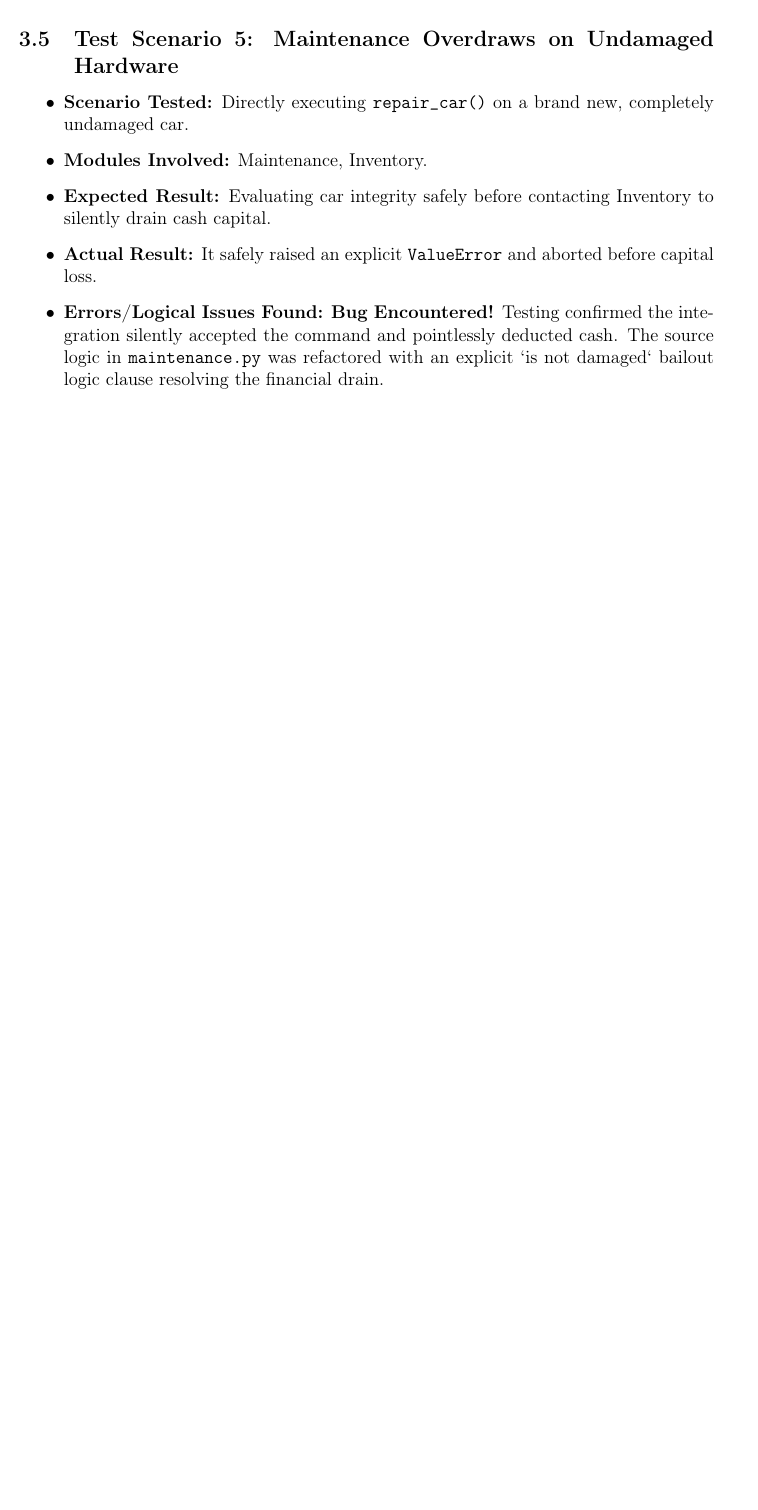
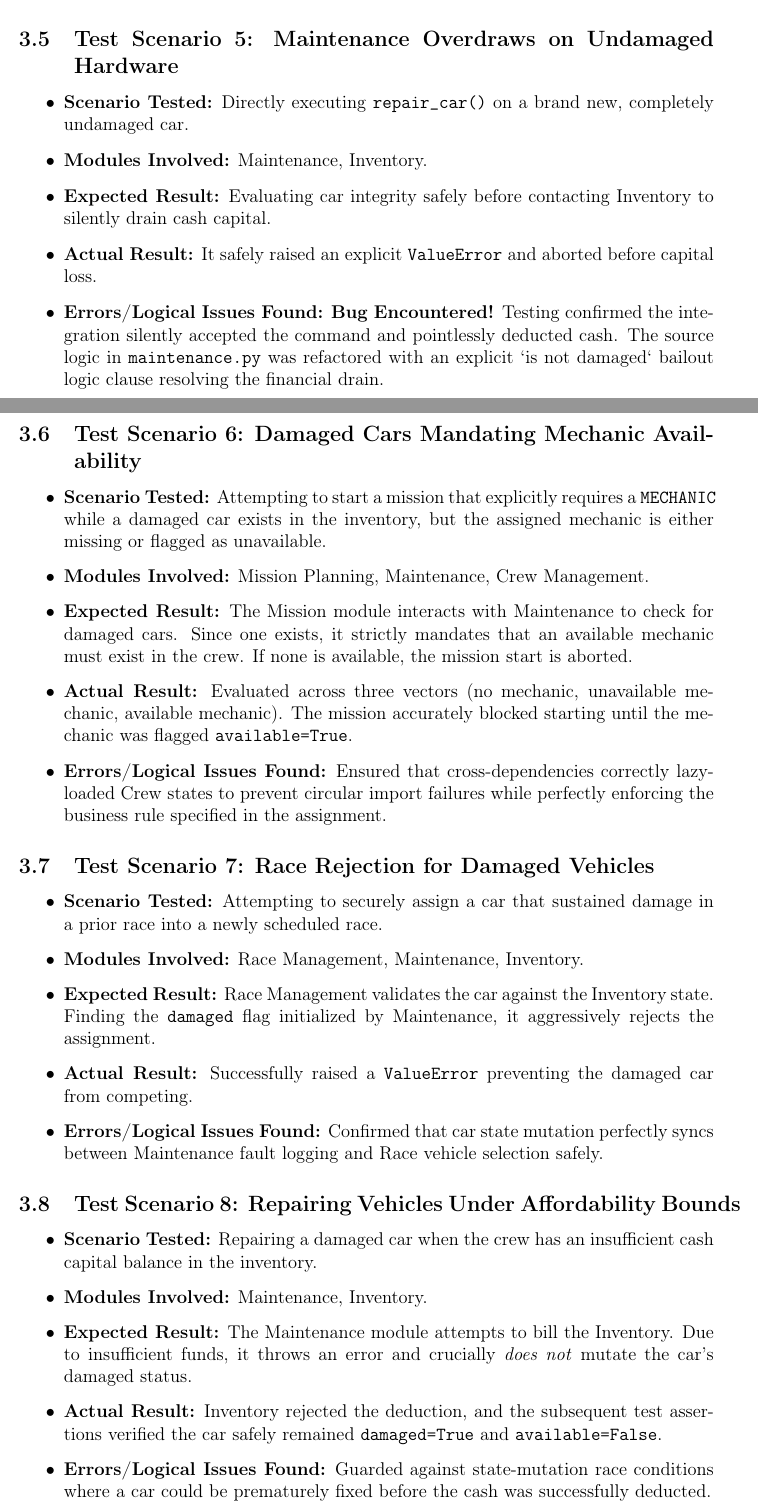
Before and after one commit to Havish-06/dass_assignment_2, a LaTeX document (integration/integration_report.tex): part of page 3 of 4 before the commit and two parts of pages 3 and 4 of 5 after it, the two joined at a grey line, cut so that both start at the same text, the shorter picture padded with empty space. Compiled offline with pdfLaTeX.

Commit message:
Expand integration report with 3 critical test scenarios including damaged-car mechanic overrides

```diff
--- a/integration/integration_report.tex
+++ b/integration/integration_report.tex
@@ -86,4 +86,31 @@ Our integration test suite (\texttt{test\_streetrace\_integration.py}) actively
     \item \textbf{Errors/Logical Issues Found:} \textbf{Bug Encountered!} Testing confirmed the integration silently accepted the command and pointlessly deducted cash. The source logic in \texttt{maintenance.py} was refactored with an explicit `is not damaged` bailout logic clause resolving the financial drain.
 \end{itemize}
 
+\subsection{Test Scenario 6: Damaged Cars Mandating Mechanic Availability}
+\begin{itemize}
+    \item \textbf{Scenario Tested:} Attempting to start a mission that explicitly requires a \texttt{MECHANIC} while a damaged car exists in the inventory, but the assigned mechanic is either missing or flagged as unavailable.
+    \item \textbf{Modules Involved:} Mission Planning, Maintenance, Crew Management.
+    \item \textbf{Expected Result:} The Mission module interacts with Maintenance to check for damaged cars. Since one exists, it strictly mandates that an available mechanic must exist in the crew. If none is available, the mission start is aborted.
+    \item \textbf{Actual Result:} Evaluated across three vectors (no mechanic, unavailable mechanic, available mechanic). The mission accurately blocked starting until the mechanic was flagged \texttt{available=True}.
+    \item \textbf{Errors/Logical Issues Found:} Ensured that cross-dependencies correctly lazy-loaded Crew states to prevent circular import failures while perfectly enforcing the business rule specified in the assignment.
+\end{itemize}
+
+\subsection{Test Scenario 7: Race Rejection for Damaged Vehicles}
+\begin{itemize}
+    \item \textbf{Scenario Tested:} Attempting to securely assign a car that sustained damage in a prior race into a newly scheduled race.
+    \item \textbf{Modules Involved:} Race Management, Maintenance, Inventory.
+    \item \textbf{Expected Result:} Race Management validates the car against the Inventory state. Finding the \texttt{damaged} flag initialized by Maintenance, it aggressively rejects the assignment.
+    \item \textbf{Actual Result:} Successfully raised a \texttt{ValueError} preventing the damaged car from competing.
+    \item \textbf{Errors/Logical Issues Found:} Confirmed that car state mutation perfectly syncs between Maintenance fault logging and Race vehicle selection safely.
+\end{itemize}
+
+\subsection{Test Scenario 8: Repairing Vehicles Under Affordability Bounds}
+\begin{itemize}
+    \item \textbf{Scenario Tested:} Repairing a damaged car when the crew has an insufficient cash capital balance in the inventory.
+    \item \textbf{Modules Involved:} Maintenance, Inventory.
+    \item \textbf{Expected Result:} The Maintenance module attempts to bill the Inventory. Due to insufficient funds, it throws an error and crucially \textit{does not} mutate the car's damaged status.
+    \item \textbf{Actual Result:} Inventory rejected the deduction, and the subsequent test assertions verified the car safely remained \texttt{damaged=True} and \texttt{available=False}.
+    \item \textbf{Errors/Logical Issues Found:} Guarded against state-mutation race conditions where a car could be prematurely fixed before the cash was successfully deducted.
+\end{itemize}
+
 \section{Conclusion}
```
Also changed, not shown: integration/integration_report.tex (2 more changed lines).
